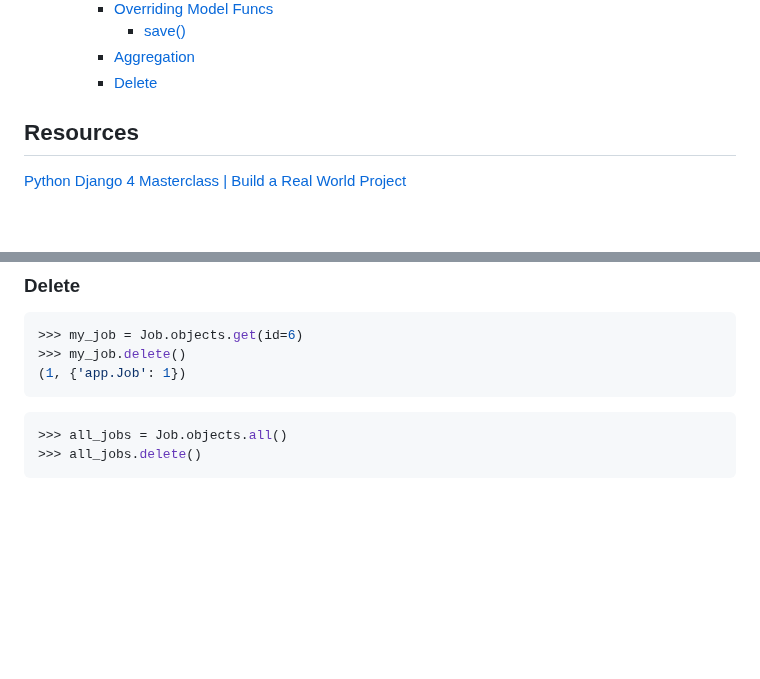
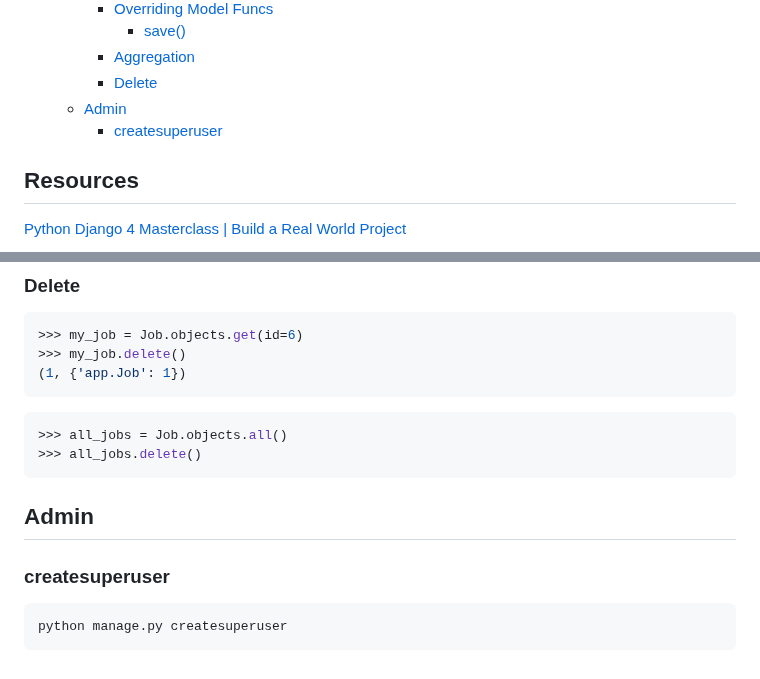
Before and after one commit to z4gon/jobapp_django, a Markdown page: README.md, 2 parts joined by grey strips. Rendered like a GitHub page; blank space fills up the shorter version.

Commit message:
createsuperuser

````diff
--- a/README.md
+++ b/README.md
@@ -44,6 +44,8 @@ A Jobs Postings Portal built with Django 4
       - [save()](#save)
     - [Aggregation](#aggregation)
     - [Delete](#delete)
+  - [Admin](#admin)
+    - [createsuperuser](#createsuperuser)
 
 ## Resources
 [Python Django 4 Masterclass | Build a Real World Project](https://www.udemy.com/course/python-django-masterclass)
@@ -578,3 +580,11 @@ job_post_1.slug
 >>> all_jobs = Job.objects.all()
 >>> all_jobs.delete()
 ```
+
+## Admin
+
+### createsuperuser
+
+```sh
+python manage.py createsuperuser
+```
````
